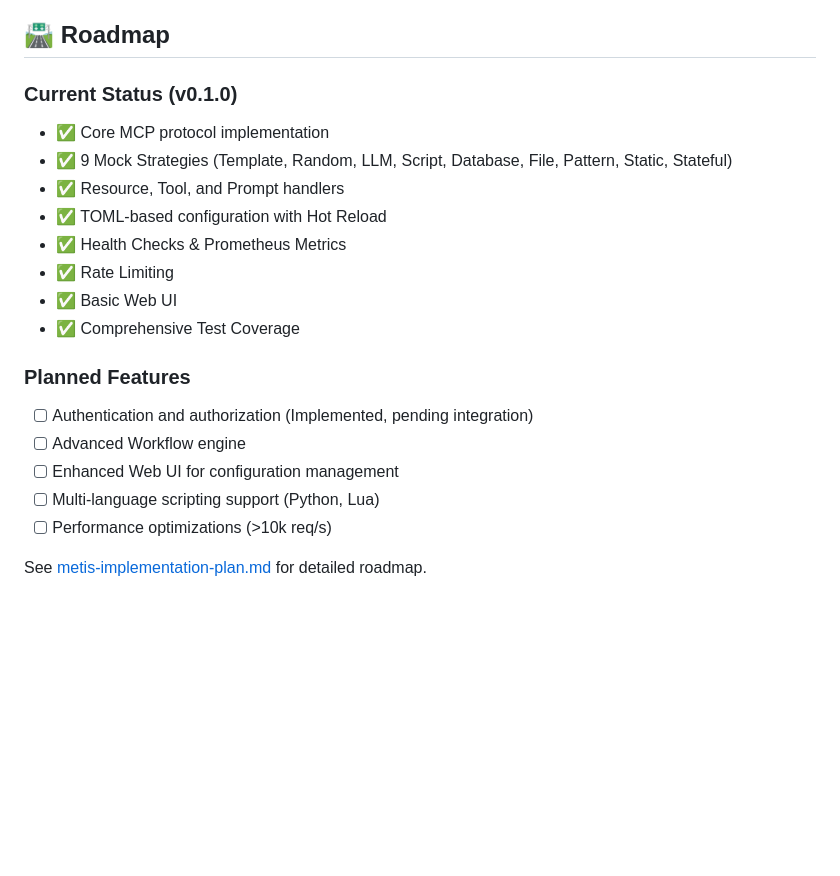
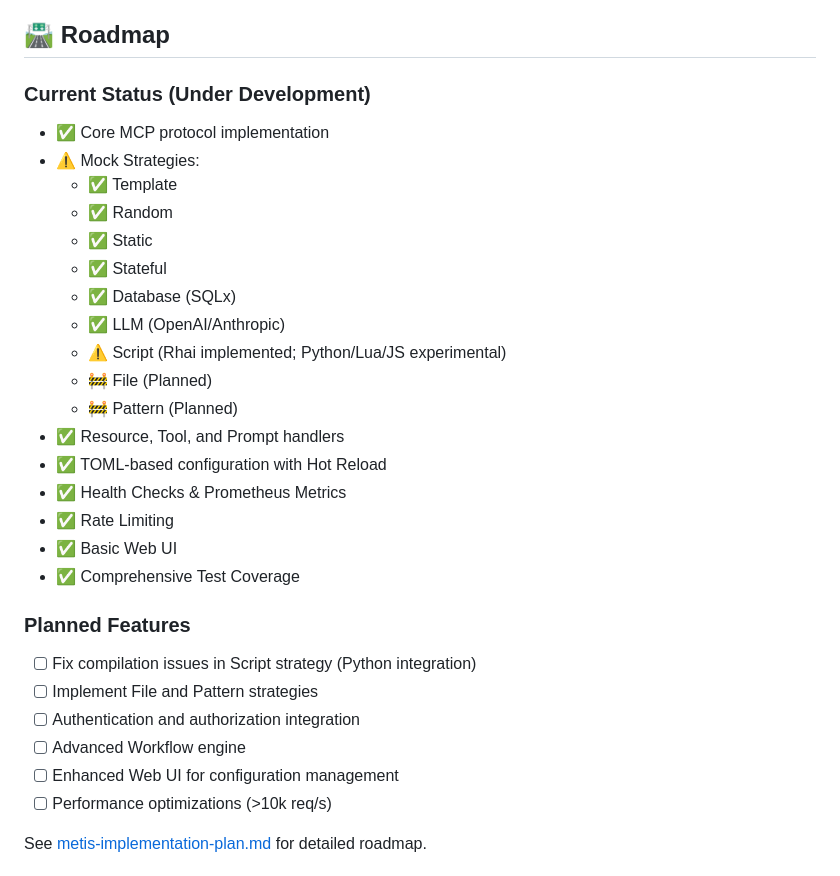
Before and after one commit to periplon/metis, a Markdown page: README.md, the part around the change. Drawn GitHub-style; blank space fills up the shorter version.

Commit message:
docs: Update project status in README to reflect current development state

```diff
--- a/README.md
+++ b/README.md
@@ -309,9 +309,18 @@ Metis implements the following MCP protocol methods:
 
 ## 🛣️ Roadmap
 
-### Current Status (v0.1.0)
+### Current Status (Under Development)
 - ✅ Core MCP protocol implementation
-- ✅ 9 Mock Strategies (Template, Random, LLM, Script, Database, File, Pattern, Static, Stateful)
+- ⚠️ Mock Strategies:
+    - ✅ Template
+    - ✅ Random
+    - ✅ Static
+    - ✅ Stateful
+    - ✅ Database (SQLx)
+    - ✅ LLM (OpenAI/Anthropic)
+    - ⚠️ Script (Rhai implemented; Python/Lua/JS experimental)
+    - 🚧 File (Planned)
+    - 🚧 Pattern (Planned)
 - ✅ Resource, Tool, and Prompt handlers
 - ✅ TOML-based configuration with Hot Reload
 - ✅ Health Checks & Prometheus Metrics
@@ -320,10 +329,11 @@ Metis implements the following MCP protocol methods:
 - ✅ Comprehensive Test Coverage
 
 ### Planned Features
-- [ ] Authentication and authorization (Implemented, pending integration)
+- [ ] Fix compilation issues in Script strategy (Python integration)
+- [ ] Implement File and Pattern strategies
+- [ ] Authentication and authorization integration
 - [ ] Advanced Workflow engine
 - [ ] Enhanced Web UI for configuration management
-- [ ] Multi-language scripting support (Python, Lua)
 - [ ] Performance optimizations (>10k req/s)
 
 See [metis-implementation-plan.md](metis-implementation-plan.md) for detailed roadmap.
```
